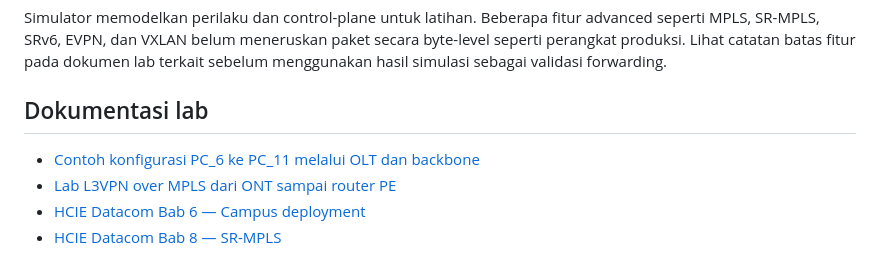
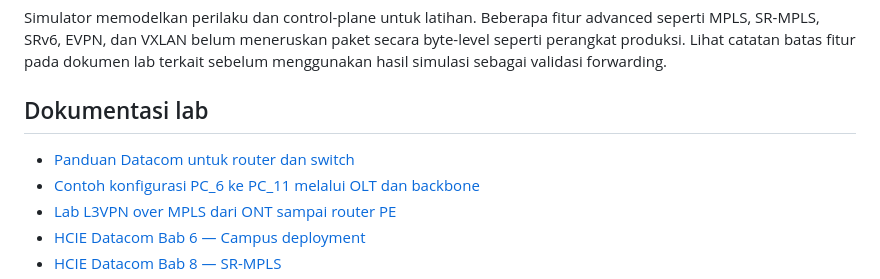
Before and after one commit to stenlymo/OLT-Simulator, a Markdown page: README.md, the part around the change. GitHub-like rendering.

Commit message:
Add Datacom router and switch
qit
quit
.q
exit

```diff
--- a/README.md
+++ b/README.md
@@ -27,6 +27,7 @@ forwarding.
 
 ## Dokumentasi lab
 
+- [Panduan Datacom untuk router dan switch](readme_datacom.md)
 - [Contoh konfigurasi PC_6 ke PC_11 melalui OLT dan backbone](sim.md)
 - [Lab L3VPN over MPLS dari ONT sampai router PE](mpls.md)
 - [HCIE Datacom Bab 6 — Campus deployment](docs/HCIE_CHAPTER_6.md)
```
Also changed, not shown: readme_datacom.md (added, +155 -0 lines).
